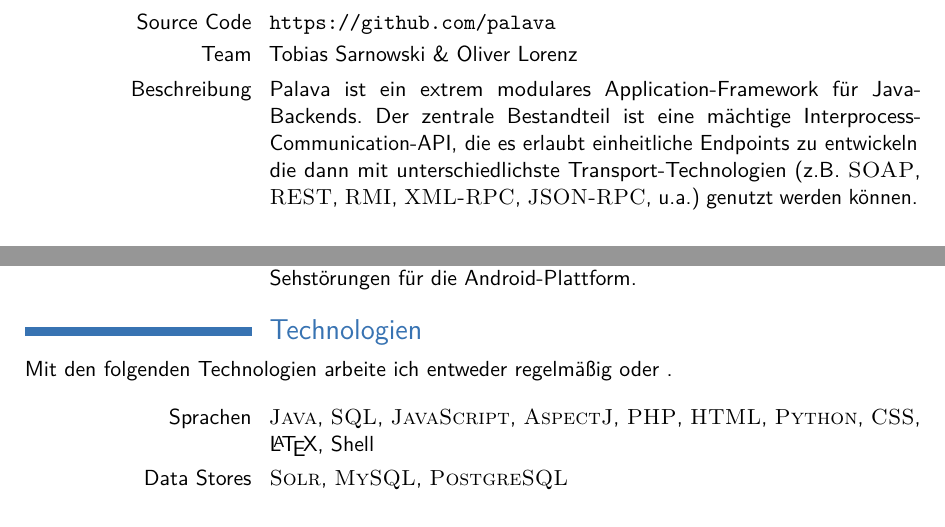
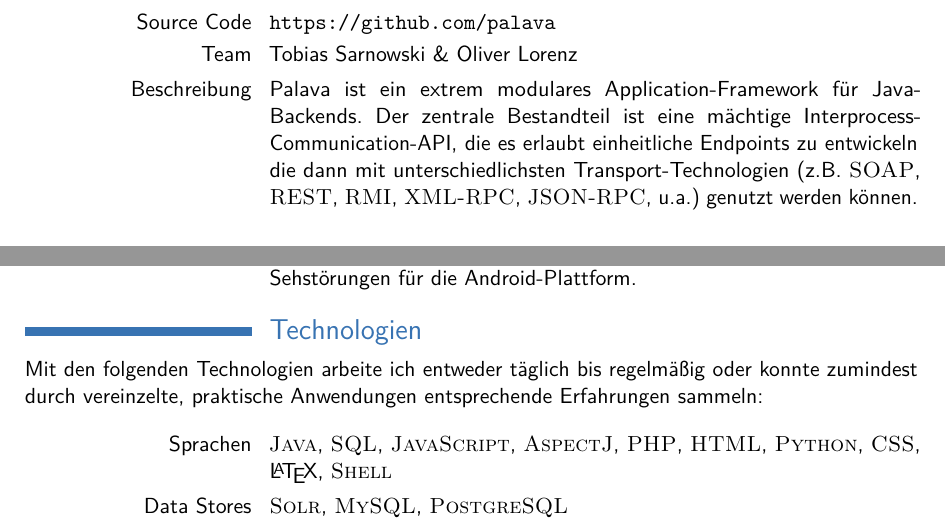
Before and after one commit to whiskeysierra/application, a LaTeX CV (curriculum-vitae.tex): two parts of pages 2 and 3 of 3, joined at a grey line, cut so that both start at the same text. Compiled offline with pdfLaTeX.

Commit message:
Fixed some minor issues in cv

```diff
--- a/curriculum-vitae.tex
+++ b/curriculum-vitae.tex
@@ -110,7 +110,7 @@
 \cvitem{Jahr}{2010 -- 2012}
 \cvitem{Source Code}{\url{https://github.com/palava}}
 \cvitem{Team}{Tobias Sarnowski \& Oliver Lorenz}
-\cvitem{Beschreibung}{Palava ist ein extrem modulares Application-Framework für Java-Backends. Der zentrale Bestandteil ist eine mächtige Interprocess-Communication-API, die es erlaubt einheitliche Endpoints zu entwickeln die dann mit unterschiedlichste Transport-Technologien (z.B. \textsc{SOAP}, \textsc{REST}, \textsc{RMI}, \textsc{XML-RPC}, \textsc{JSON-RPC}, u.a.) genutzt werden können.}
+\cvitem{Beschreibung}{Palava ist ein extrem modulares Application-Framework für Java-Backends. Der zentrale Bestandteil ist eine mächtige Interprocess-Communication-API, die es erlaubt einheitliche Endpoints zu entwickeln die dann mit unterschiedlichsten Transport-Technologien (z.B. \textsc{SOAP}, \textsc{REST}, \textsc{RMI}, \textsc{XML-RPC}, \textsc{JSON-RPC}, u.a.) genutzt werden können.}
 
 \vspace{10pt}
 
@@ -156,10 +156,10 @@
 %----------------------------------------------------------------------------------------
 
 \section{Technologien}
-Mit den folgenden Technologien arbeite ich entweder regelmäßig oder .
+Mit den folgenden Technologien arbeite ich entweder täglich bis regelmäßig oder konnte zumindest durch vereinzelte, praktische Anwendungen entsprechende Erfahrungen sammeln:
 \newline
 
-\cvitem{Sprachen}{\textsc{Java}, \textsc{SQL}, \textsc{JavaScript}, \textsc{AspectJ}, \textsc{PHP}, \textsc{HTML}, \textsc{Python}, \textsc{CSS}, \LaTeX, Shell}
+\cvitem{Sprachen}{\textsc{Java}, \textsc{SQL}, \textsc{JavaScript}, \textsc{AspectJ}, \textsc{PHP}, \textsc{HTML}, \textsc{Python}, \textsc{CSS}, \LaTeX, \textsc{Shell}}
 \cvitem{Data Stores}{\textsc{Solr}, \textsc{MySQL}, \textsc{PostgreSQL}}
 \cvitem{MapReduce}{\textsc{Hadoop}, \textsc{Hive}}
 \cvitem{Libraries}{\textsc{Guava}, \textsc{SLF4J}, \textsc{jQuery}, \textsc{Underscore}}
```
Also changed, not shown: info.tex (+1 -1 lines), curriculum-vitae.pdf.
